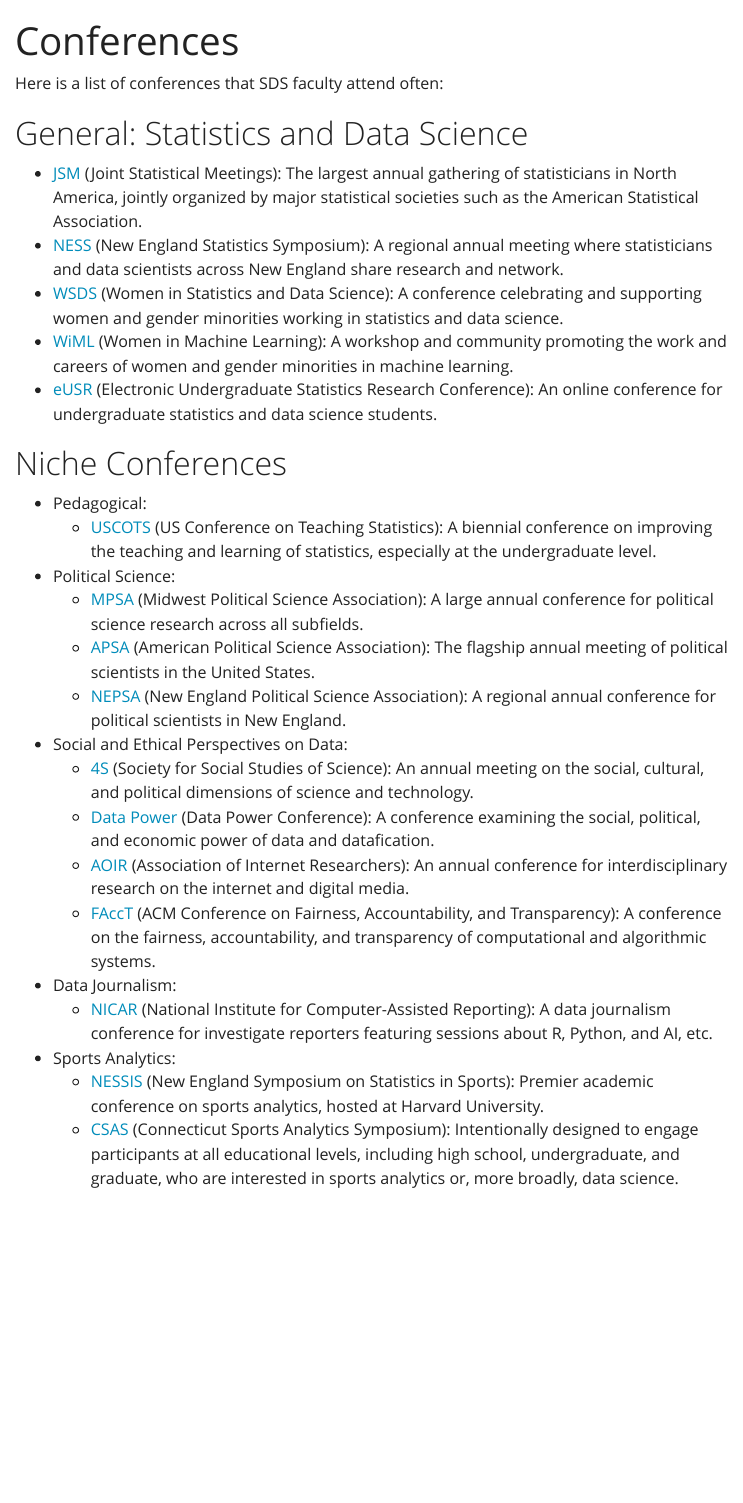
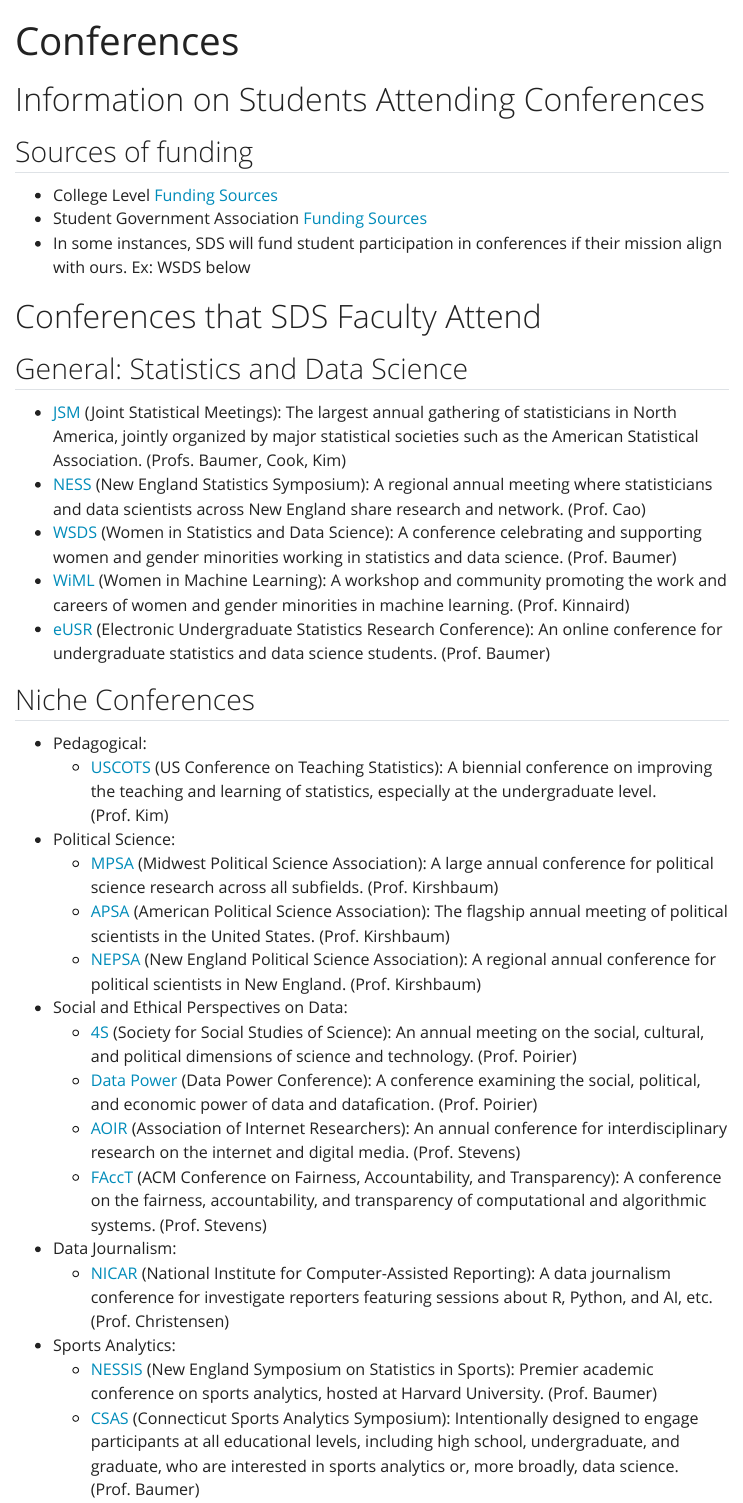
Before and after one commit to SmithCollege-SDS/smithcollege-sds.github.io, a Quarto document (conferences.qmd): the page in a window 1100 px wide, from its top. Rendered offline with R 4.5, knitr and Pandoc in place of Quarto, with nearby package versions; menus at the side of the page are left out.

Commit message:
Adding funding info

```diff
--- a/conferences.qmd
+++ b/conferences.qmd
@@ -2,32 +2,39 @@
 title: "Conferences"
 ---
 
-Here is a list of conferences that SDS faculty attend often:
+# Information on Students Attending Conferences
 
+## Sources of funding
 
-# General: Statistics and Data Science
+- College Level [Funding Sources](https://www.smith.edu/your-campus/offices-services/dean-college/funding-students)
+- Student Government Association [Funding Sources](https://www.smith.edu/your-campus/student-government-association#available-funding-0)
+- In some instances, SDS will fund student participation in conferences if their mission align with ours. Ex: WSDS below
 
-- [JSM](https://www.amstat.org/meetings/joint-statistical-meetings) (Joint Statistical Meetings): The largest annual gathering of statisticians in North America, jointly organized by major statistical societies such as the American Statistical Association.
-- [NESS](https://nestat.org/) (New England Statistics Symposium): A regional annual meeting where statisticians and data scientists across New England share research and network.
-- [WSDS](https://www.amstat.org/meetings/women-in-statistics-and-data-science) (Women in Statistics and Data Science): A conference celebrating and supporting women and gender minorities working in statistics and data science.
-- [WiML](https://wimlworkshop.org/) (Women in Machine Learning): A workshop and community promoting the work and careers of women and gender minorities in machine learning.
-- [eUSR](https://www.causeweb.org/usproc/eusrc) (Electronic Undergraduate Statistics Research Conference): An online conference for undergraduate statistics and data science students.
+# Conferences that SDS Faculty Attend
 
-# Niche Conferences
+## General: Statistics and Data Science
+
+- [JSM](https://www.amstat.org/meetings/joint-statistical-meetings) (Joint Statistical Meetings): The largest annual gathering of statisticians in North America, jointly organized by major statistical societies such as the American Statistical Association. (Profs. Baumer, Cook, Kim)
+- [NESS](https://nestat.org/) (New England Statistics Symposium): A regional annual meeting where statisticians and data scientists across New England share research and network. (Prof. Cao)
+- [WSDS](https://www.amstat.org/meetings/women-in-statistics-and-data-science) (Women in Statistics and Data Science): A conference celebrating and supporting women and gender minorities working in statistics and data science. (Prof. Baumer)
+- [WiML](https://wimlworkshop.org/) (Women in Machine Learning): A workshop and community promoting the work and careers of women and gender minorities in machine learning. (Prof. Kinnaird)
+- [eUSR](https://www.causeweb.org/usproc/eusrc) (Electronic Undergraduate Statistics Research Conference): An online conference for undergraduate statistics and data science students. (Prof. Baumer)
+
+## Niche Conferences
 
 - Pedagogical:
-    - [USCOTS](https://www.causeweb.org/cause/conferences/uscots) (US Conference on Teaching Statistics): A biennial conference on improving the teaching and learning of statistics, especially at the undergraduate level.
+  - [USCOTS](https://www.causeweb.org/cause/conferences/uscots) (US Conference on Teaching Statistics): A biennial conference on improving the teaching and learning of statistics, especially at the undergraduate level. (Prof. Kim)
 - Political Science:
-    - [MPSA](https://www.mpsanet.org/conference/) (Midwest Political Science Association): A large annual conference for political science research across all subfields.
-    - [APSA](https://apsanet.org/events/annual-meeting-exhibition/) (American Political Science Association): The flagship annual meeting of political scientists in the United States.
-    - [NEPSA](https://www.newenglandpsa.org/) (New England Political Science Association): A regional annual conference for political scientists in New England.
+  - [MPSA](https://www.mpsanet.org/conference/) (Midwest Political Science Association): A large annual conference for political science research across all subfields. (Prof. Kirshbaum)
+  - [APSA](https://apsanet.org/events/annual-meeting-exhibition/) (American Political Science Association): The flagship annual meeting of political scientists in the United States. (Prof. Kirshbaum)
+  - [NEPSA](https://www.newenglandpsa.org/) (New England Political Science Association): A regional annual conference for political scientists in New England. (Prof. Kirshbaum)
 - Social and Ethical Perspectives on Data:
-    - [4S](https://www.4sonline.org/meeting/) (Society for Social Studies of Science): An annual meeting on the social, cultural, and political dimensions of science and technology.
-    - [Data Power](https://datapowerconference.org/) (Data Power Conference): A conference examining the social, political, and economic power of data and datafication.
-    - [AOIR](https://aoir.org/) (Association of Internet Researchers): An annual conference for interdisciplinary research on the internet and digital media.
-    - [FAccT](https://facctconference.org/) (ACM Conference on Fairness, Accountability, and Transparency): A conference on the fairness, accountability, and transparency of computational and algorithmic systems.
+  - [4S](https://www.4sonline.org/meeting/) (Society for Social Studies of Science): An annual meeting on the social, cultural, and political dimensions of science and technology. (Prof. Poirier)
+  - [Data Power](https://datapowerconference.org/) (Data Power Conference): A conference examining the social, political, and economic power of data and datafication. (Prof. Poirier)
+  - [AOIR](https://aoir.org/) (Association of Internet Researchers): An annual conference for interdisciplinary research on the internet and digital media. (Prof. Stevens)
+  - [FAccT](https://facctconference.org/) (ACM Conference on Fairness, Accountability, and Transparency): A conference on the fairness, accountability, and transparency of computational and algorithmic systems. (Prof. Stevens)
 - Data Journalism:
-    - [NICAR](https://www.ire.org/training/conferences/nicar-2026/) (National Institute for Computer-Assisted Reporting): A data journalism conference for investigate reporters featuring sessions about R, Python, and AI, etc.
+  - [NICAR](https://www.ire.org/training/conferences/nicar-2026/) (National Institute for Computer-Assisted Reporting): A data journalism conference for investigate reporters featuring sessions about R, Python, and AI, etc. (Prof. Christensen)
 - Sports Analytics:
-    - [NESSIS](https://www.nessis.org/) (New England Symposium on Statistics in Sports): Premier academic conference on sports analytics, hosted at Harvard University.
-    - [CSAS](https://statds.org/events/csas2026/) (Connecticut Sports Analytics Symposium): Intentionally designed to engage participants at all educational levels, including high school, undergraduate, and graduate, who are interested in sports analytics or, more broadly, data science.
+  - [NESSIS](https://www.nessis.org/) (New England Symposium on Statistics in Sports): Premier academic conference on sports analytics, hosted at Harvard University. (Prof. Baumer)
+  - [CSAS](https://statds.org/events/csas2026/) (Connecticut Sports Analytics Symposium): Intentionally designed to engage participants at all educational levels, including high school, undergraduate, and graduate, who are interested in sports analytics or, more broadly, data science. (Prof. Baumer)
```
